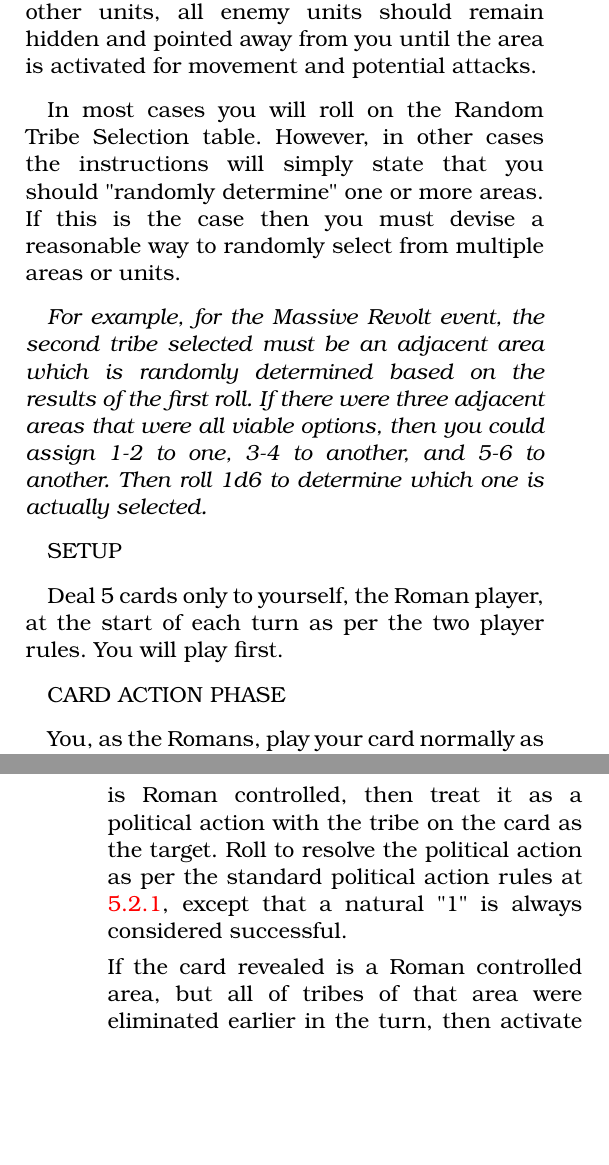
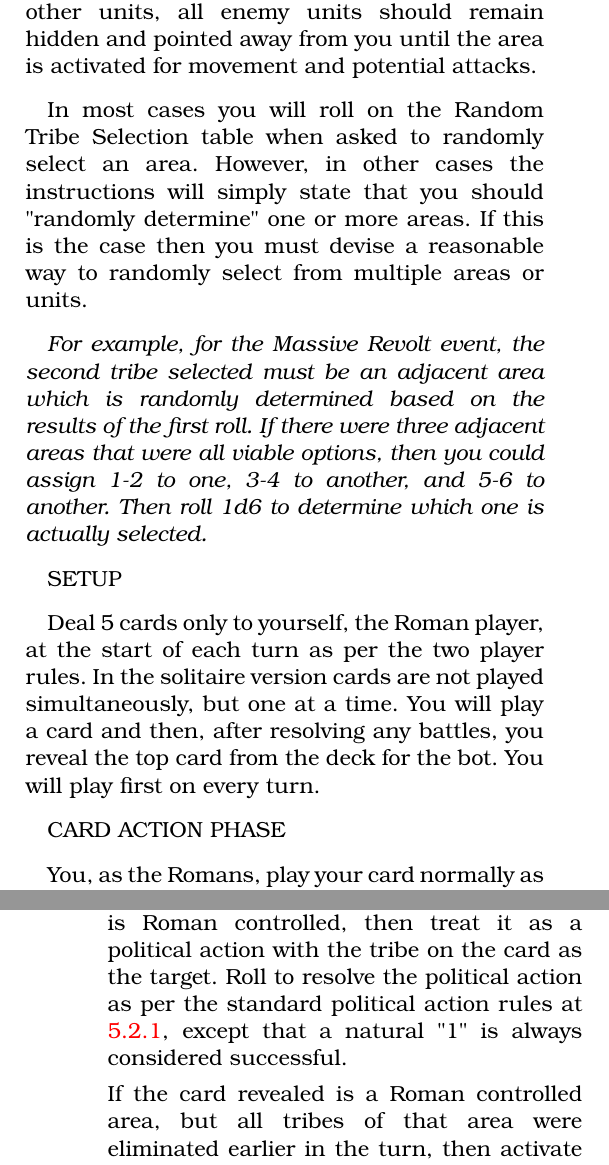
Before and after one commit to djberg96/Caesars-Gallic-War-2e, a LaTeX document (main.tex, which reads solitaire_rules.tex): two parts of the columns of pages 15 and 16 of 19, joined at a grey line, cut so that both start at the same text, the shorter picture padded with empty space. Compiled offline with pdfLaTeX.

Commit message:
Updates and fixes for the solitaire rules.

```diff
--- a/solitaire_rules.tex
+++ b/solitaire_rules.tex
@@ -4,13 +4,13 @@ If you wish to play this game solitaire, then you will play as the Romans and at
 
 Since you are playing solitaire, you may play with your units face up if you wish. However, to avoid potentially confusing your own units with other units, all enemy units should remain hidden and pointed away from you until the area is activated for movement and potential attacks.
 
-In most cases you will roll on the Random Tribe Selection table. However, in other cases the instructions will simply state that you should "randomly determine" one or more areas. If this is the case then you must devise a reasonable way to randomly select from multiple areas or units.
+In most cases you will roll on the Random Tribe Selection table when asked to randomly select an area. However, in other cases the instructions will simply state that you should "randomly determine" one or more areas. If this is the case then you must devise a reasonable way to randomly select from multiple areas or units.
 
 \textit{For example, for the Massive Revolt event, the second tribe selected must be an adjacent area which is randomly determined based on the results of the first roll. If there were three adjacent areas that were all viable options, then you could assign 1-2 to one, 3-4 to another, and 5-6 to another. Then roll 1d6 to determine which one is actually selected.}
 
 SETUP
 
-Deal 5 cards only to yourself, the Roman player, at the start of each turn as per the two player rules. You will play first.
+Deal 5 cards only to yourself, the Roman player, at the start of each turn as per the two player rules. In the solitaire version cards are not played simultaneously, but one at a time. You will play a card and then, after resolving any battles, you reveal the top card from the deck for the bot. You will play first on every turn.
 
 CARD ACTION PHASE
 
@@ -28,7 +28,9 @@ After you play your card and complete your action, draw a card from the top of t
 
   If the card revealed is a neutral area but the bot has already activated 2 neutral areas (or there aren't any neutral areas), or the area is Roman controlled, then treat it as a political action with the tribe on the card as the target. Roll to resolve the political action as per the standard political action rules at \ref{political_action}, except that a natural "1" is always considered successful.
 
-  If the card revealed is a Roman controlled area, but all of tribes of that area were eliminated earlier in the turn, then activate Germania instead as per \ref{solitaire:germania}.
+  If the card revealed is a Roman controlled area, but all tribes of that area were eliminated earlier in the turn, then activate Germania instead as per \ref{solitaire:germania}.
+
+  If the card revealed is a Barbarian controlled area, but all tribes of that area were eliminated earlier in the turn, then use the Random Tribe Selection table for the target of a political action. Re-roll if the result happens to match the current card.
 
   \textbf{Exception:} If the card revealed is the Helvetii/Namnetes area and the Helvetii have been eliminated, then roll a die. On a 4 or less, then activate Germania instead for movement and combat as per \ref{solitaire:germania}. Otherwise, activate the Helvetii as per \ref{solitaire:tribal} if they are controlled by the bot, or attempt a political action on the Namnetes if the Helvetii have been eliminated.
 
```
